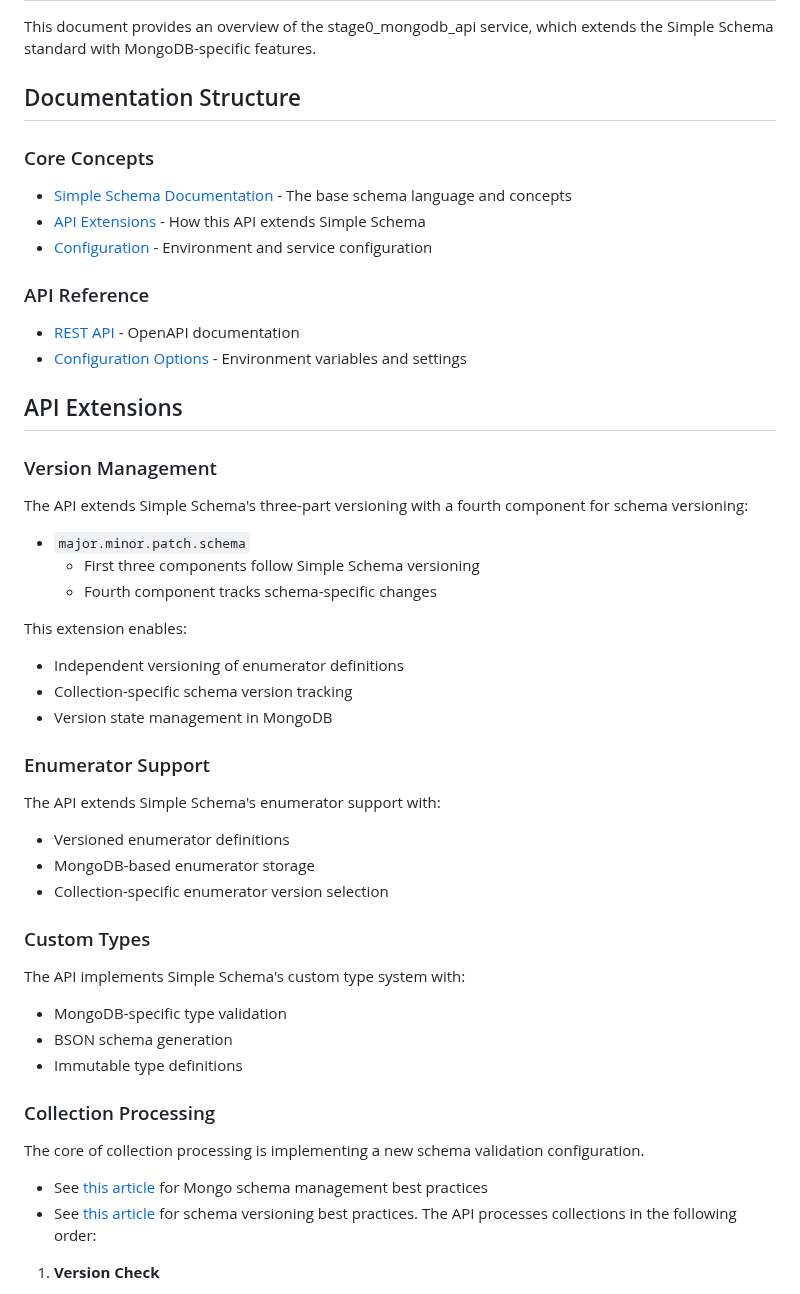
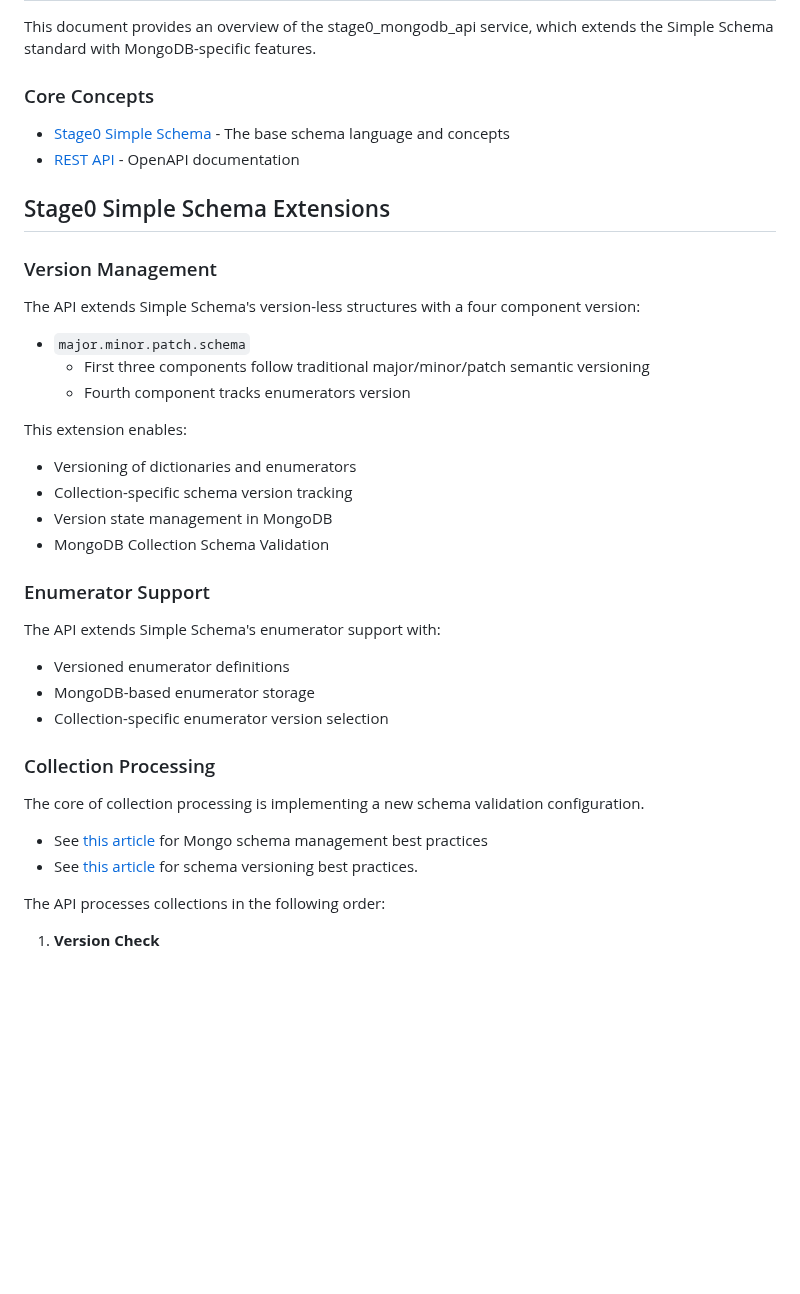
Before and after one commit to agile-learning-institute/stage0_mongodb_api, a Markdown page: docs/REFERENCE.md, the part around one of its changes. Drawn GitHub-style; blank space fills up the shorter version.

```diff
--- a/docs/REFERENCE.md
+++ b/docs/REFERENCE.md
@@ -2,29 +2,23 @@
 
 This document provides an overview of the stage0_mongodb_api service, which extends the Simple Schema standard with MongoDB-specific features.
 
-## Documentation Structure
+### Core Concepts
+- [Stage0 Simple Schema](https://github.com/agile-learning-institute/stage0/blob/main/SIMPLE_SCHEMA.md) - The base schema language and concepts
+- [REST API](./openapi.yaml) - OpenAPI documentation
 
-### Core Concepts
-- [Simple Schema Documentation](../../stage0/SIMPLE_SCHEMA.md) - The base schema language and concepts
-- [API Extensions](#api-extensions) - How this API extends Simple Schema
-- [Configuration](#configuration) - Environment and service configuration
-
-### API Reference
-- [REST API](./openapi.yaml) - OpenAPI documentation
-- [Configuration Options](./config.md) - Environment variables and settings
-
-## API Extensions
+## Stage0 Simple Schema Extensions
 
 ### Version Management
-The API extends Simple Schema's three-part versioning with a fourth component for schema versioning:
+The API extends Simple Schema's version-less structures with a four component version:
 - `major.minor.patch.schema`
-  - First three components follow Simple Schema versioning
-  - Fourth component tracks schema-specific changes
+  - First three components follow traditional major/minor/patch semantic versioning
+  - Fourth component tracks enumerators version
 
 This extension enables:
-- Independent versioning of enumerator definitions
+- Versioning of dictionaries and enumerators
 - Collection-specific schema version tracking
 - Version state management in MongoDB
+- MongoDB Collection Schema Validation
 
 ### Enumerator Support
 The API extends Simple Schema's enumerator support with:
@@ -32,16 +26,11 @@ The API extends Simple Schema's enumerator support with:
 - MongoDB-based enumerator storage
 - Collection-specific enumerator version selection
 
-### Custom Types
-The API implements Simple Schema's custom type system with:
-- MongoDB-specific type validation
-- BSON schema generation
-- Immutable type definitions
-
 ### Collection Processing
 The core of collection processing is implementing a new schema validation configuration.
 - See [this article](https://www.mongodb.com/community/forums/t/best-practices-for-schema-management-migrations-and-scaling-in-mongodb/306805) for Mongo schema management best practices
 - See [this article](https://www.mongodb.com/blog/post/building-with-patterns-the-schema-versioning-pattern) for schema versioning best practices.
+
 The API processes collections in the following order:
 
 1. **Version Check**
```
Also changed, not shown: other parts of docs/REFERENCE.md (+13 -28 lines).
